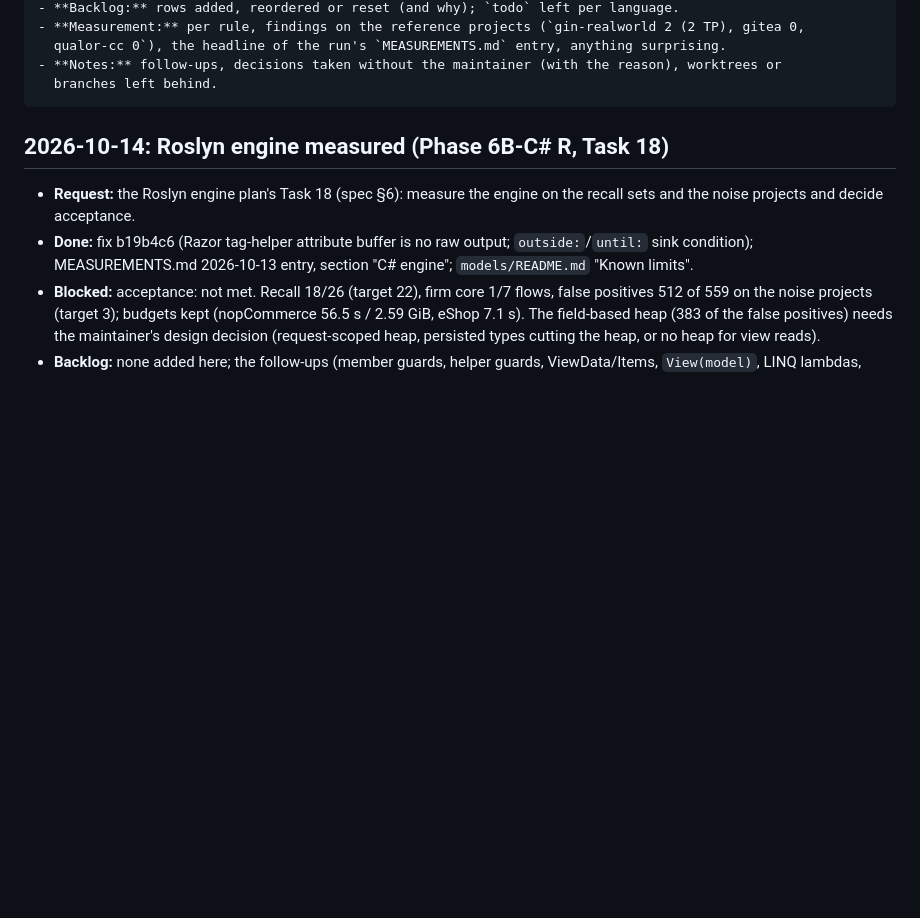
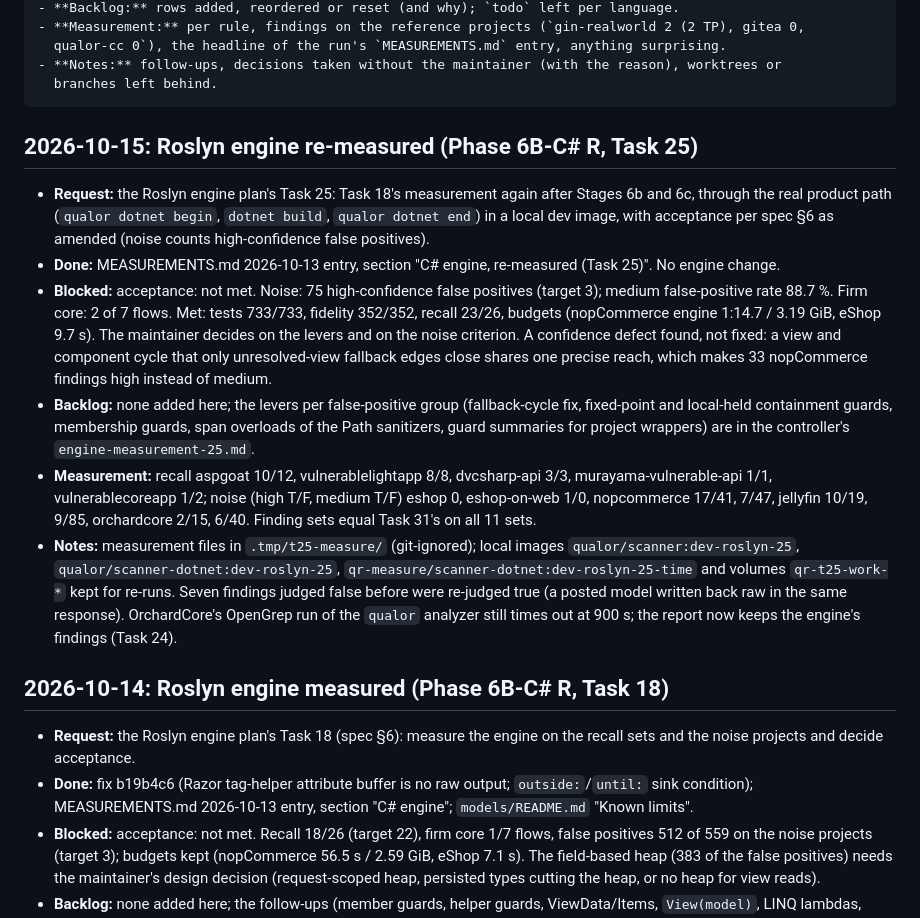
Before and after one commit to qualor-dev/qualor-rules, a Markdown page: LOG.md, the part around the change. Rendered like a GitHub page; blank space fills up the shorter version.

````diff
--- a/LOG.md
+++ b/LOG.md
@@ -23,6 +23,15 @@ Entry format:
 - **Notes:** follow-ups, decisions taken without the maintainer (with the reason), worktrees or
   branches left behind.
 ```
+
+## 2026-10-15: Roslyn engine re-measured (Phase 6B-C# R, Task 25)
+
+- **Request:** the Roslyn engine plan's Task 25: Task 18's measurement again after Stages 6b and 6c, through the real product path (`qualor dotnet begin`, `dotnet build`, `qualor dotnet end`) in a local dev image, with acceptance per spec §6 as amended (noise counts high-confidence false positives).
+- **Done:** MEASUREMENTS.md 2026-10-13 entry, section "C# engine, re-measured (Task 25)". No engine change.
+- **Blocked:** acceptance: not met. Noise: 75 high-confidence false positives (target 3); medium false-positive rate 88.7 %. Firm core: 2 of 7 flows. Met: tests 733/733, fidelity 352/352, recall 23/26, budgets (nopCommerce engine 1:14.7 / 3.19 GiB, eShop 9.7 s). The maintainer decides on the levers and on the noise criterion. A confidence defect found, not fixed: a view and component cycle that only unresolved-view fallback edges close shares one precise reach, which makes 33 nopCommerce findings high instead of medium.
+- **Backlog:** none added here; the levers per false-positive group (fallback-cycle fix, fixed-point and local-held containment guards, membership guards, span overloads of the Path sanitizers, guard summaries for project wrappers) are in the controller's `engine-measurement-25.md`.
+- **Measurement:** recall aspgoat 10/12, vulnerablelightapp 8/8, dvcsharp-api 3/3, murayama-vulnerable-api 1/1, vulnerablecoreapp 1/2; noise (high T/F, medium T/F) eshop 0, eshop-on-web 1/0, nopcommerce 17/41, 7/47, jellyfin 10/19, 9/85, orchardcore 2/15, 6/40. Finding sets equal Task 31's on all 11 sets.
+- **Notes:** measurement files in `.tmp/t25-measure/` (git-ignored); local images `qualor/scanner:dev-roslyn-25`, `qualor/scanner-dotnet:dev-roslyn-25`, `qr-measure/scanner-dotnet:dev-roslyn-25-time` and volumes `qr-t25-work-*` kept for re-runs. Seven findings judged false before were re-judged true (a posted model written back raw in the same response). OrchardCore's OpenGrep run of the `qualor` analyzer still times out at 900 s; the report now keeps the engine's findings (Task 24).
 
 ## 2026-10-14: Roslyn engine measured (Phase 6B-C# R, Task 18)
 
````
Also changed, not shown: MEASUREMENTS.md (+18 -0 lines).
